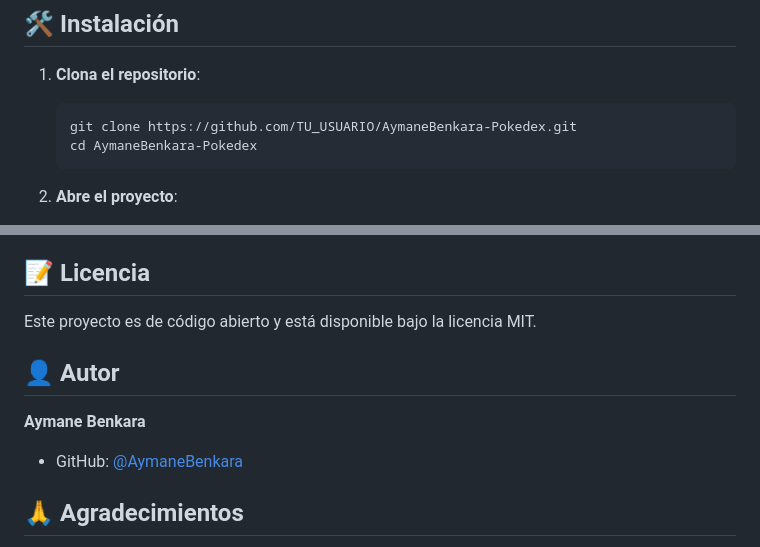
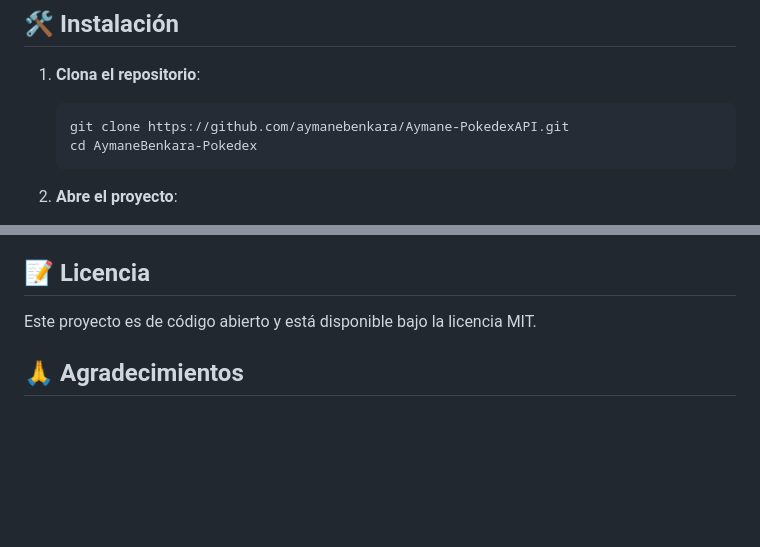
Before and after one commit to aymanebenkara/Aymane-PokedexAPI, a Markdown page: README.md, 2 parts joined by grey strips. Rendered like a GitHub page; blank space fills up the shorter version.

Commit message:
Fix repository URL
Updated repository URL.

````diff
--- a/README.md
+++ b/README.md
@@ -32,7 +32,7 @@ Abre `index.html` en tu navegador favorito para ver la Pokédex en acción.
 1. **Clona el repositorio**:
 
    ```bash
-   git clone https://github.com/TU_USUARIO/AymaneBenkara-Pokedex.git
+   git clone https://github.com/aymanebenkara/Aymane-PokedexAPI.git
    cd AymaneBenkara-Pokedex
    ```
 
@@ -147,12 +147,6 @@ Las contribuciones son bienvenidas. Si quieres mejorar el proyecto:
 
 Este proyecto es de código abierto y está disponible bajo la licencia MIT.
 
-## 👤 Autor
-
-**Aymane Benkara**
-
-- GitHub: [@AymaneBenkara](https://github.com/AymaneBenkara)
-
 ## 🙏 Agradecimientos
 
 - [PokéAPI](https://pokeapi.co/) por proporcionar la API gratuita
````
